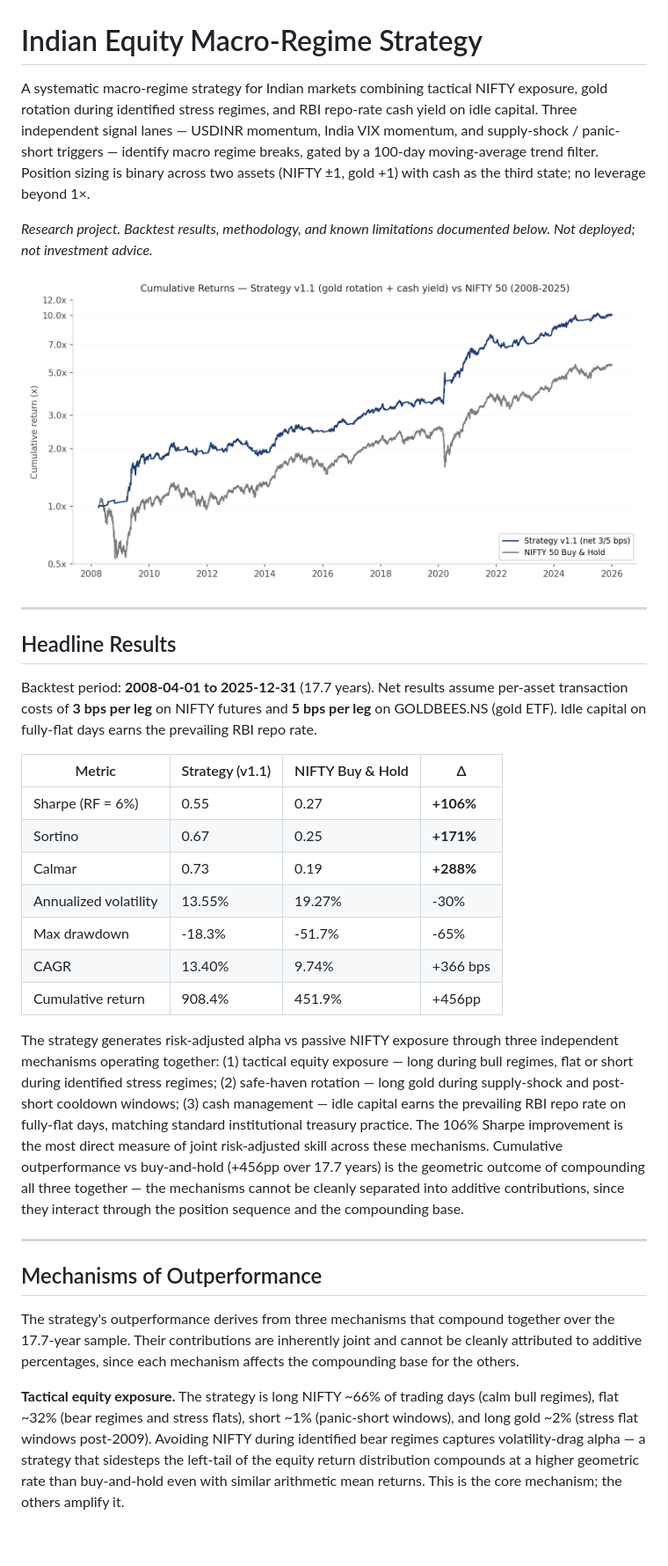
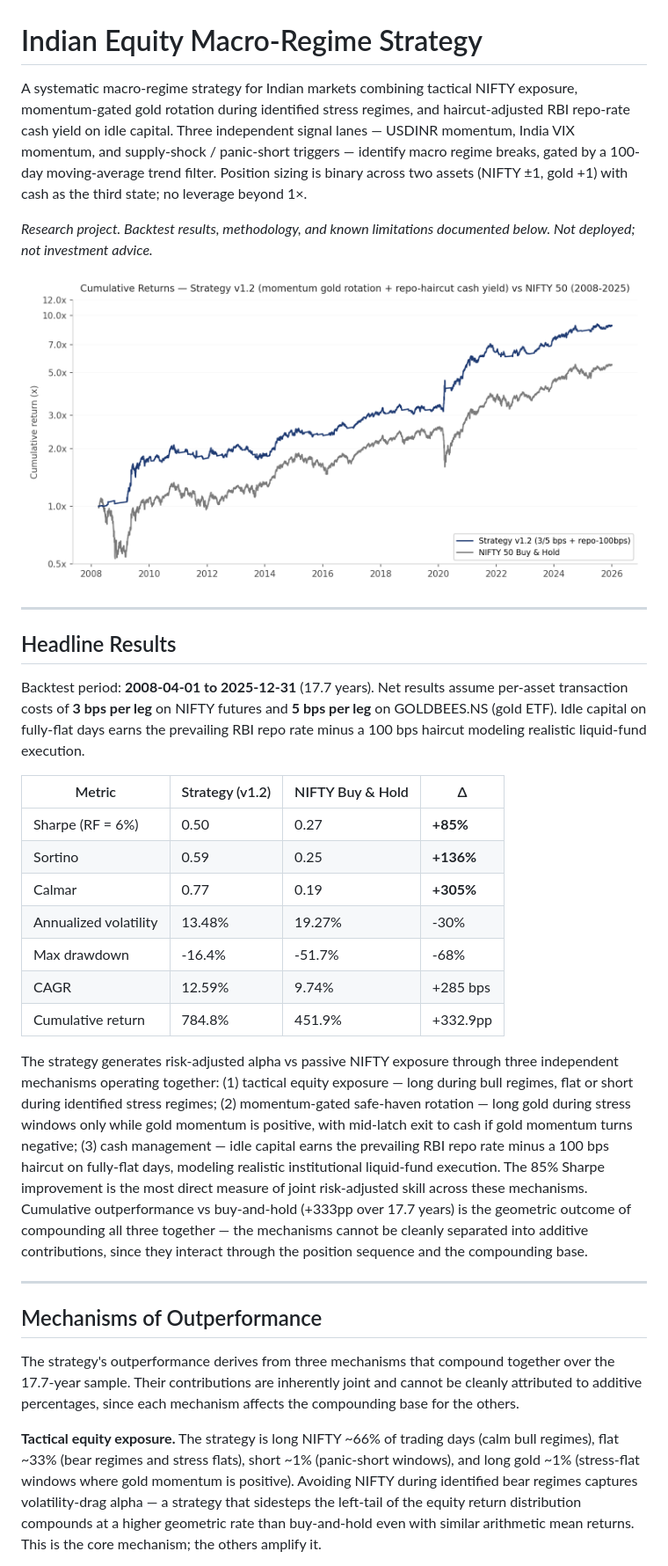
Before and after one commit to Neil-2501/nifty-macro-regime, a Markdown page: README.md, the part around one of its changes. Shown at 88% size. GitHub-like rendering; pictures changed too: images/equity_curve.png; blank space fills up the shorter version.

```diff
--- a/README.md
+++ b/README.md
@@ -1,6 +1,6 @@
 # Indian Equity Macro-Regime Strategy
 
-A systematic macro-regime strategy for Indian markets combining tactical NIFTY exposure, gold rotation during identified stress regimes, and RBI repo-rate cash yield on idle capital. Three independent signal lanes — USDINR momentum, India VIX momentum, and supply-shock / panic-short triggers — identify macro regime breaks, gated by a 100-day moving-average trend filter. Position sizing is binary across two assets (NIFTY ±1, gold +1) with cash as the third state; no leverage beyond 1×.
+A systematic macro-regime strategy for Indian markets combining tactical NIFTY exposure, momentum-gated gold rotation during identified stress regimes, and haircut-adjusted RBI repo-rate cash yield on idle capital. Three independent signal lanes — USDINR momentum, India VIX momentum, and supply-shock / panic-short triggers — identify macro regime breaks, gated by a 100-day moving-average trend filter. Position sizing is binary across two assets (NIFTY ±1, gold +1) with cash as the third state; no leverage beyond 1×.
 
 *Research project. Backtest results, methodology, and known limitations documented below. Not deployed; not investment advice.*
 
@@ -10,19 +10,19 @@ A systematic macro-regime strategy for Indian markets combining tactical NIFTY e
 
 ## Headline Results
 
-Backtest period: **2008-04-01 to 2025-12-31** (17.7 years). Net results assume per-asset transaction costs of **3 bps per leg** on NIFTY futures and **5 bps per leg** on GOLDBEES.NS (gold ETF). Idle capital on fully-flat days earns the prevailing RBI repo rate.
+Backtest period: **2008-04-01 to 2025-12-31** (17.7 years). Net results assume per-asset transaction costs of **3 bps per leg** on NIFTY futures and **5 bps per leg** on GOLDBEES.NS (gold ETF). Idle capital on fully-flat days earns the prevailing RBI repo rate minus a 100 bps haircut modeling realistic liquid-fund execution.
 
-| Metric | Strategy (v1.1) | NIFTY Buy & Hold | Δ |
+| Metric | Strategy (v1.2) | NIFTY Buy & Hold | Δ |
 |---|---|---|---|
-| Sharpe (RF = 6%) | 0.55 | 0.27 | **+106%** |
-| Sortino | 0.67 | 0.25 | **+171%** |
-| Calmar | 0.73 | 0.19 | **+288%** |
-| Annualized volatility | 13.55% | 19.27% | -30% |
-| Max drawdown | -18.3% | -51.7% | -65% |
-| CAGR | 13.40% | 9.74% | +366 bps |
-| Cumulative return | 908.4% | 451.9% | +456pp |
+| Sharpe (RF = 6%) | 0.50 | 0.27 | **+85%** |
+| Sortino | 0.59 | 0.25 | **+136%** |
+| Calmar | 0.77 | 0.19 | **+305%** |
+| Annualized volatility | 13.48% | 19.27% | -30% |
+| Max drawdown | -16.4% | -51.7% | -68% |
+| CAGR | 12.59% | 9.74% | +285 bps |
+| Cumulative return | 784.8% | 451.9% | +332.9pp |
 
-The strategy generates risk-adjusted alpha vs passive NIFTY exposure through three independent mechanisms operating together: (1) tactical equity exposure — long during bull regimes, flat or short during identified stress regimes; (2) safe-haven rotation — long gold during supply-shock and post-short cooldown windows; (3) cash management — idle capital earns the prevailing RBI repo rate on fully-flat days, matching standard institutional treasury practice. The 106% Sharpe improvement is the most direct measure of joint risk-adjusted skill across these mechanisms. Cumulative outperformance vs buy-and-hold (+456pp over 17.7 years) is the geometric outcome of compounding all three together — the mechanisms cannot be cleanly separated into additive contributions, since they interact through the position sequence and the compounding base.
+The strategy generates risk-adjusted alpha vs passive NIFTY exposure through three independent mechanisms operating together: (1) tactical equity exposure — long during bull regimes, flat or short during identified stress regimes; (2) momentum-gated safe-haven rotation — long gold during stress windows only while gold momentum is positive, with mid-latch exit to cash if gold momentum turns negative; (3) cash management — idle capital earns the prevailing RBI repo rate minus a 100 bps haircut on fully-flat days, modeling realistic institutional liquid-fund execution. The 85% Sharpe improvement is the most direct measure of joint risk-adjusted skill across these mechanisms. Cumulative outperformance vs buy-and-hold (+333pp over 17.7 years) is the geometric outcome of compounding all three together — the mechanisms cannot be cleanly separated into additive contributions, since they interact through the position sequence and the compounding base.
 
 ---
 
@@ -30,5 +30,5 @@ The strategy generates risk-adjusted alpha vs passive NIFTY exposure through thr
 
 The strategy's outperformance derives from three mechanisms that compound together over the 17.7-year sample. Their contributions are inherently joint and cannot be cleanly attributed to additive percentages, since each mechanism affects the compounding base for the others.
 
-**Tactical equity exposure.** The strategy is long NIFTY ~66% of trading days (calm bull regimes), flat ~32% (bear regimes and stress flats), short ~1% (panic-short windows), and long gold ~2% (stress flat windows post-2009). Avoiding NIFTY during identified bear regimes captures volatility-drag alpha — a strategy that sidesteps the left-tail of the equity return distribution compounds at a higher geometric rate than buy-and-hold even with similar arithmetic mean returns. This is the core mechanism; the others amplify it.
+**Tactical equity exposure.** The strategy is long NIFTY ~66% of trading days (calm bull regimes), flat ~33% (bear regimes and stress flats), short ~1% (panic-short windows), and long gold ~1% (stress-flat windows where gold momentum is positive). Avoiding NIFTY during identified bear regimes captures volatility-drag alpha — a strategy that sidesteps the left-tail of the equity return distribution compounds at a higher geometric rate than buy-and-hold even with similar arithmetic mean returns. This is the core mechanism; the others amplify it.
 
```
Also changed, not shown: other parts of README.md (+72 -42 lines), images/drawdown.png, images/yearly_returns.png, 4 other files.
